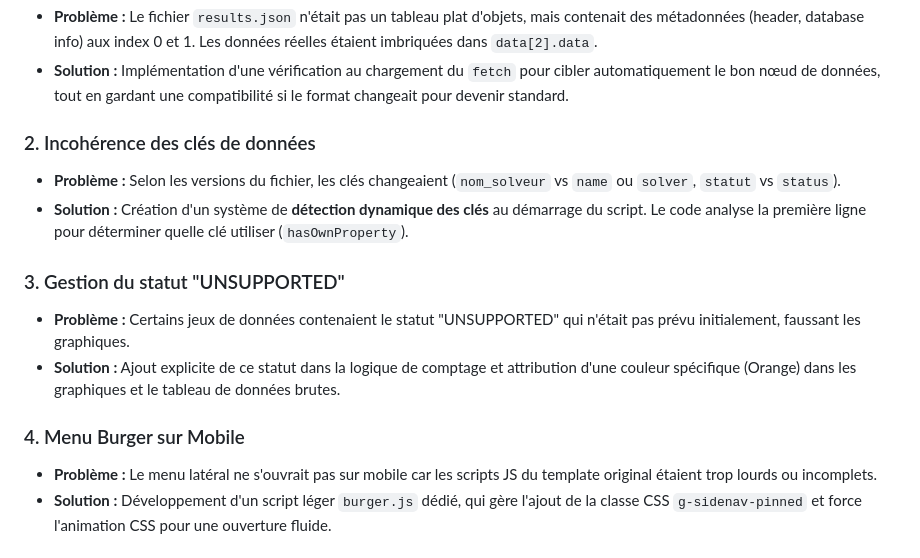
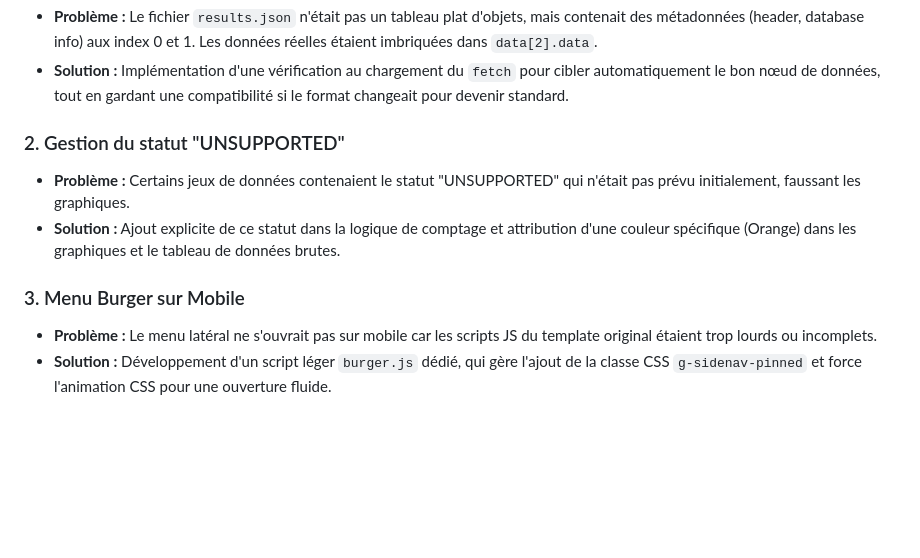
Before and after one commit to LucasTernel/SAE303, a Markdown page: README.md, the part around the change. Rendered like a GitHub page; blank space fills up the shorter version.

```diff
--- a/README.md
+++ b/README.md
@@ -50,15 +50,11 @@ Durant le développement, plusieurs défis techniques ont été relevés :
 * **Problème :** Le fichier `results.json` n'était pas un tableau plat d'objets, mais contenait des métadonnées (header, database info) aux index 0 et 1. Les données réelles étaient imbriquées dans `data[2].data`.
 * **Solution :** Implémentation d'une vérification au chargement du `fetch` pour cibler automatiquement le bon nœud de données, tout en gardant une compatibilité si le format changeait pour devenir standard.
 
-### 2. Incohérence des clés de données
-* **Problème :** Selon les versions du fichier, les clés changeaient (`nom_solveur` vs `name` ou `solver`, `statut` vs `status`).
-* **Solution :** Création d'un système de **détection dynamique des clés** au démarrage du script. Le code analyse la première ligne pour déterminer quelle clé utiliser (`hasOwnProperty`).
-
-### 3. Gestion du statut "UNSUPPORTED"
+### 2. Gestion du statut "UNSUPPORTED"
 * **Problème :** Certains jeux de données contenaient le statut "UNSUPPORTED" qui n'était pas prévu initialement, faussant les graphiques.
 * **Solution :** Ajout explicite de ce statut dans la logique de comptage et attribution d'une couleur spécifique (Orange) dans les graphiques et le tableau de données brutes.
 
-### 4. Menu Burger sur Mobile
+### 3. Menu Burger sur Mobile
 * **Problème :** Le menu latéral ne s'ouvrait pas sur mobile car les scripts JS du template original étaient trop lourds ou incomplets.
 * **Solution :** Développement d'un script léger `burger.js` dédié, qui gère l'ajout de la classe CSS `g-sidenav-pinned` et force l'animation CSS pour une ouverture fluide.
 
```
